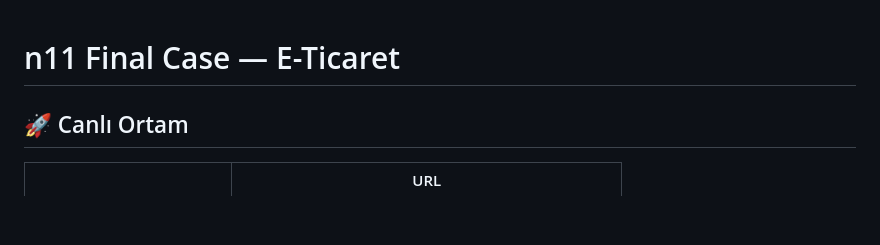
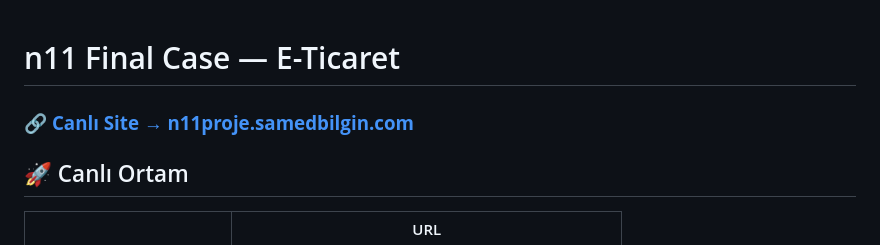
Before and after one commit to SamedBilginAlternet/n11_final_case, a Markdown page: README.md, the part around the change. Drawn GitHub-style; blank space fills up the shorter version.

Commit message:
docs(readme): add clickable live-site link at top

```diff
--- a/README.md
+++ b/README.md
@@ -1,4 +1,6 @@
 # n11 Final Case — E-Ticaret
+
+### 🔗 [**Canlı Site → n11proje.samedbilgin.com**](https://n11proje.samedbilgin.com)
 
 ## 🚀 Canlı Ortam
 
```
